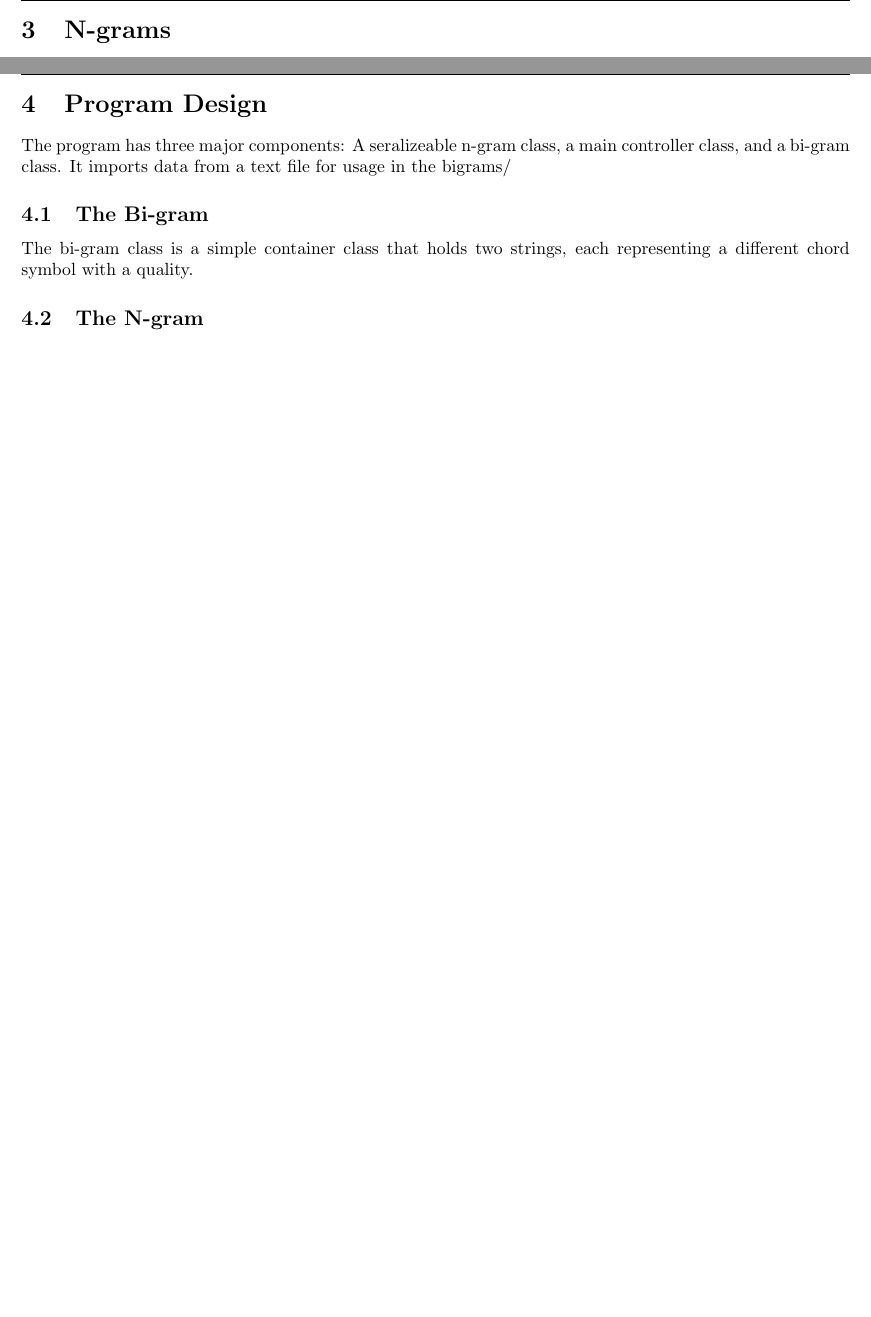
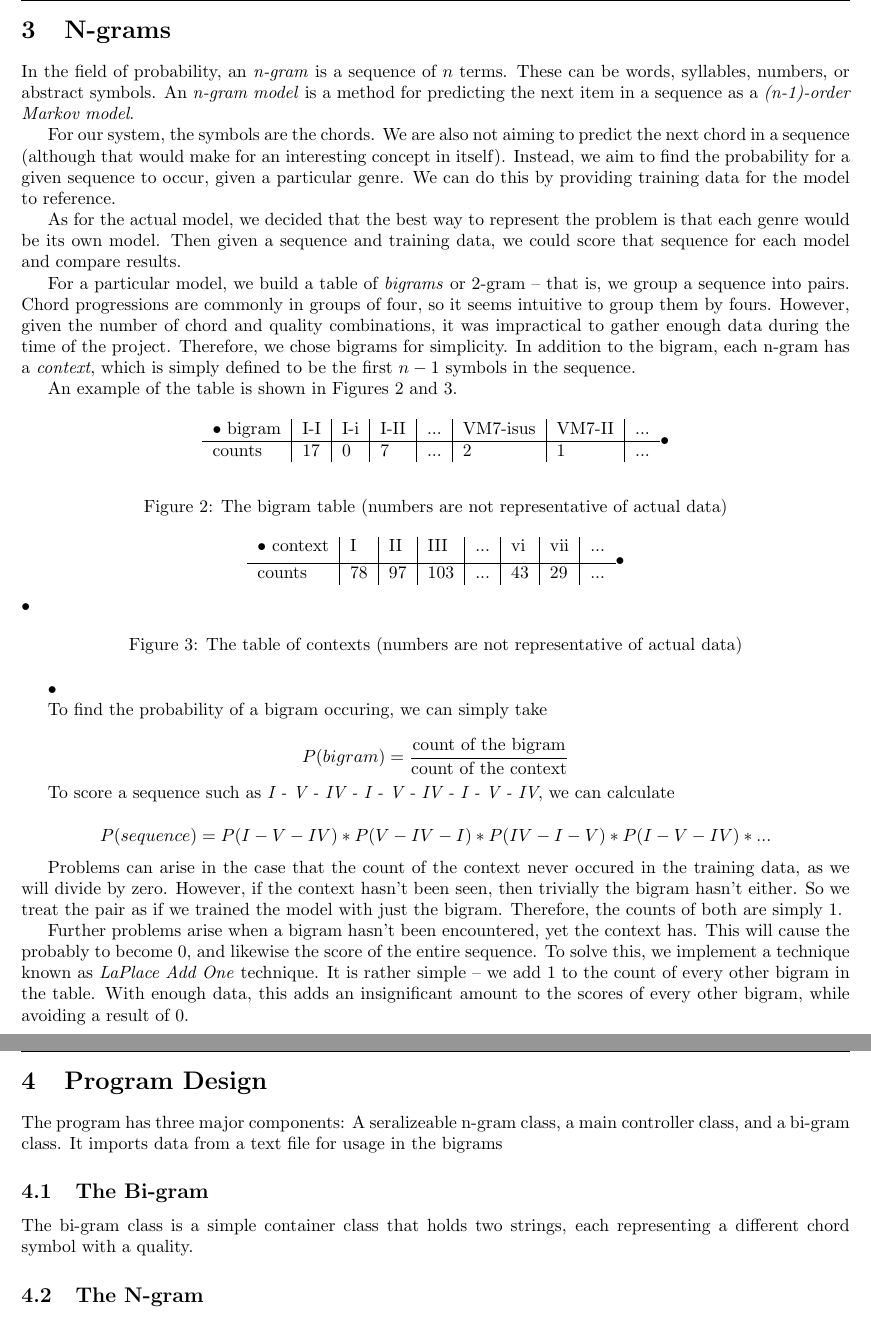
Before and after one commit to SoggyNoose/ChordNGram, a LaTeX document (doc/final.tex): two parts of pages 6 and 7 of 9, joined at a grey line, cut so that both start at the same text, the shorter picture padded with empty space. Compiled offline with pdfLaTeX.

Commit message:
Added n-gram section

```diff
--- a/doc/final.tex
+++ b/doc/final.tex
@@ -3,6 +3,7 @@
 \usepackage{setspace, fancyhdr}
 \usepackage{mdwlist}
 \usepackage{graphicx}
+\usepackage{amsmath}
 \pagestyle{fancy}
 
 \setlength{\headheight}{15.2pt}
@@ -108,12 +109,83 @@ is assumed to be at least a triad (it contains three or more notes).
 
 \section{N-grams}
 
+In the field of probability, an \emph{n-gram} is a sequence of $n$ terms. These can be
+words, syllables, numbers, or abstract symbols. An \emph{n-gram model} is a method
+for predicting the next item in a sequence as a \emph{(n-1)-order Markov model}.
+
+For our system, the symbols are the chords. We are also not aiming to predict the
+next chord in a sequence (although that would make for an interesting concept in
+itself). Instead, we aim to find the probability for a given sequence to occur, given
+a particular genre. We can do this by providing training data for the model to reference.
+
+As for the actual model, we decided that the best way to represent the problem is
+that each genre would be its own model. Then given a sequence and training data,
+we could score that sequence for each model and compare results.
+
+For a particular model, we build a table of \emph{bigrams} or 2-gram -- that is, we group
+a sequence into pairs. Chord progressions are commonly in groups of four, so it
+seems intuitive to group them by fours. However,
+given the number of chord and quality combinations, it was impractical to gather
+enough data during the time of the project. Therefore, we chose bigrams for
+simplicity. In addition to the bigram, each n-gram has a \emph{context}, which
+is simply defined to be the first $n-1$ symbols in the sequence.
+
+An example of the table is shown in Figures \ref{tab:bigram} and \ref{tab:context}.
+
+	\begin{figure}[h]
+
+	\begin{center}
+		\begin{tabular}{l | l | l | l | l | l | l | l}
+•		bigram &	I-I 	& I-i	& I-II	& ...	& VM7-isus	& VM7-II	& ... \\ \hline
+		counts & 17	& 0	& 7	& ...	& 2			& 1		& ... \\
+		\end{tabular}•
+	\end{center}
+	\caption{The bigram table (numbers are not representative of actual data)}
+	\label{tab:bigram}
+
+
+	\begin{center}
+		\begin{tabular}{l|l|l|l|l|l|l|l}
+•		context	&	I 	&	II	&	III	&	...	&	vi	&	vii	&	...	\\[0.3em] \hline
+		counts	&	78	&	97	&	103	&	...	&	43	&	29	&	...	\\
+		\end{tabular}•
+	\end{center}•
+	\caption{The table of contexts (numbers are not representative of actual data)}
+	\label{tab:context}
+	\end{figure}•
+
+To find the probability of a bigram occuring, we can simply take
+
+	\[
+	P(bigram) = \frac{\text{count of the bigram}}{\text{count of the context}}
+	\]
+
+To score a sequence such as \emph{I - V - IV - I - V - IV - I - V - IV}, we can calculate
+
+	\[
+	P(sequence) = P(I - V - IV) * P(V - IV - I) * P(IV - I - V) * P(I - V - IV) * ...
+	\]
+
+Problems can arise in the case that the count of the context never occured
+in the training data,
+as we will divide by zero. However, if the context hasn't been seen, then
+trivially the bigram hasn't either. So we treat the pair as if we trained the
+model with just the bigram. Therefore, the counts of both are simply 1.
+
+Further problems arise when a bigram hasn't been encountered, yet the
+context has. This will cause the probably to become 0, and likewise the
+score of the entire sequence. To solve this, we implement a technique
+known as \emph{LaPlace Add One} technique. It is rather simple -- we add
+1 to the count of every other bigram in the table. With enough data, this
+adds an insignificant amount to the scores of every other bigram,
+while avoiding a result of 0.
+
 \newpage
 
 \section{Program Design}
 The program has three major components:  A seralizeable n-gram class,
 a main controller class, and a bi-gram class.  It imports data from a text
-file for usage in the bigrams/
+file for usage in the bigrams % Incomplete?
 
 	\subsection{The Bi-gram}
 	The bi-gram class is a simple container class that holds two strings, each
```
Also changed, not shown: doc/final.tex (2 more changed lines).
